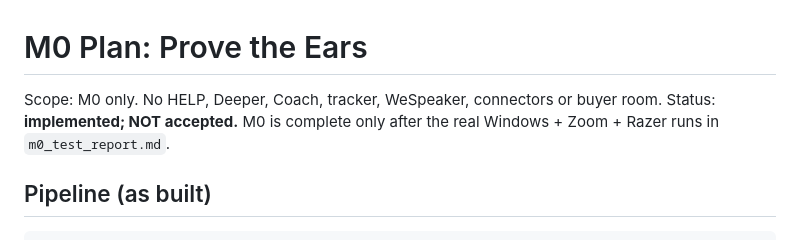
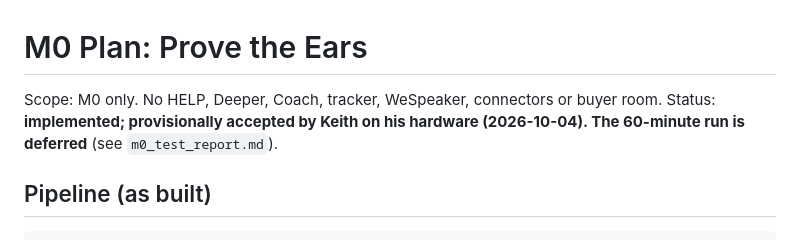
Before and after one commit to keithk421-cpu/salesiq, a Markdown page: docs/M0_PLAN.md, the part around the change. Drawn GitHub-style.

````diff
--- a/docs/M0_PLAN.md
+++ b/docs/M0_PLAN.md
@@ -1,7 +1,7 @@
 # M0 Plan: Prove the Ears
 
 Scope: M0 only. No HELP, Deeper, Coach, tracker, WeSpeaker, connectors or buyer room.
-Status: **implemented; NOT accepted.** M0 is complete only after the real Windows + Zoom + Razer runs in `m0_test_report.md`.
+Status: **implemented; provisionally accepted by Keith on his hardware (2026-10-04). The 60-minute run is deferred** (see `m0_test_report.md`).
 
 ## Pipeline (as built)
 ```
````
Also changed, not shown: docs/m0_test_report.md (+9 -8 lines).
